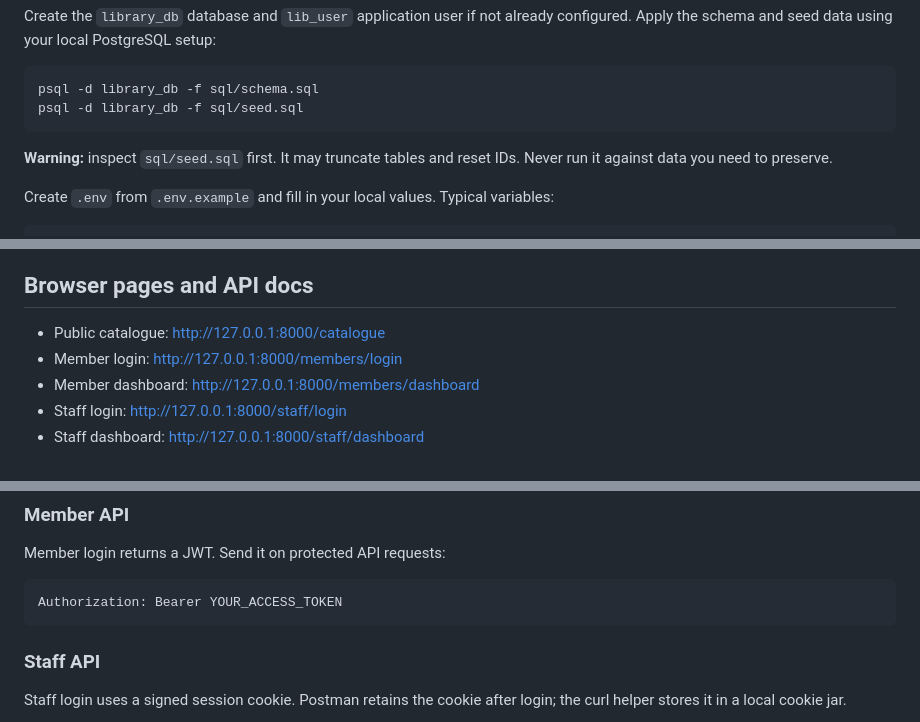
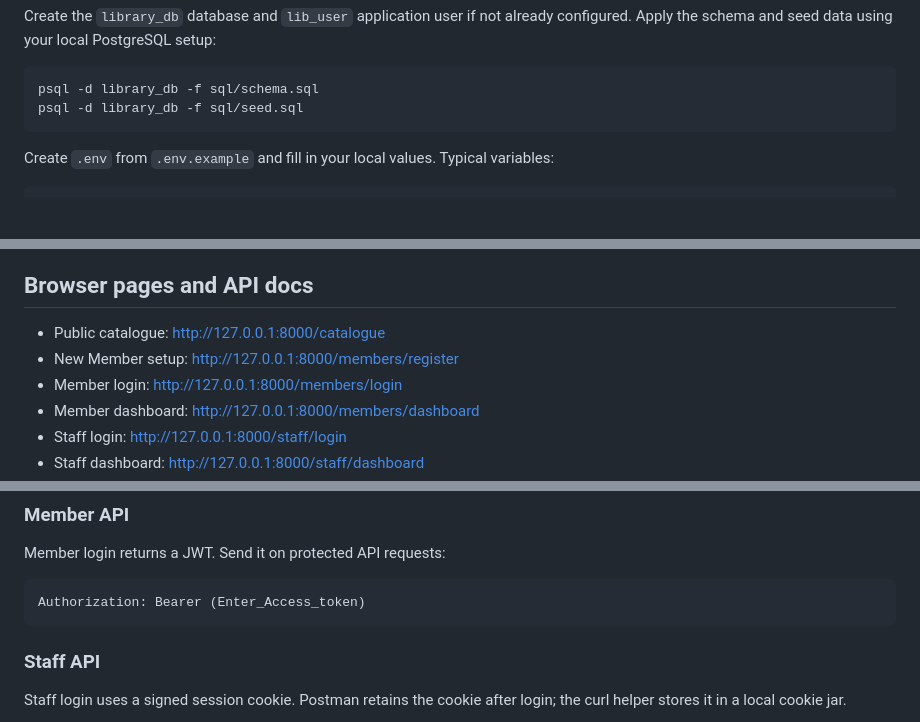
Before and after one commit to Anu09Saini/BookNest, a Markdown page: readme.md, 3 parts joined by grey strips. GitHub-like rendering; blank space fills up the shorter version.

Commit message:
Revise readme
Updated readme.md file

````diff
--- a/readme.md
+++ b/readme.md
@@ -67,7 +67,6 @@ psql -d library_db -f sql/schema.sql
 psql -d library_db -f sql/seed.sql
 ```
 
-**Warning:** inspect `sql/seed.sql` first. It may truncate tables and reset IDs. Never run it against data you need to preserve.
 
 Create `.env` from `.env.example` and fill in your local values. Typical variables:
 
@@ -92,6 +91,7 @@ uvicorn app.main:app --reload
 ## Browser pages and API docs
 
 - Public catalogue: http://127.0.0.1:8000/catalogue
+- New Member setup: http://127.0.0.1:8000/members/register
 - Member login: http://127.0.0.1:8000/members/login
 - Member dashboard: http://127.0.0.1:8000/members/dashboard
 - Staff login: http://127.0.0.1:8000/staff/login
@@ -128,7 +128,7 @@ Use `/docs` for the exact schemas and status codes in the running version.
 Member login returns a JWT. Send it on protected API requests:
 
 ```http
-Authorization: Bearer YOUR_ACCESS_TOKEN
+Authorization: Bearer (Enter_Access_token)
 ```
 
 ### Staff API
````
